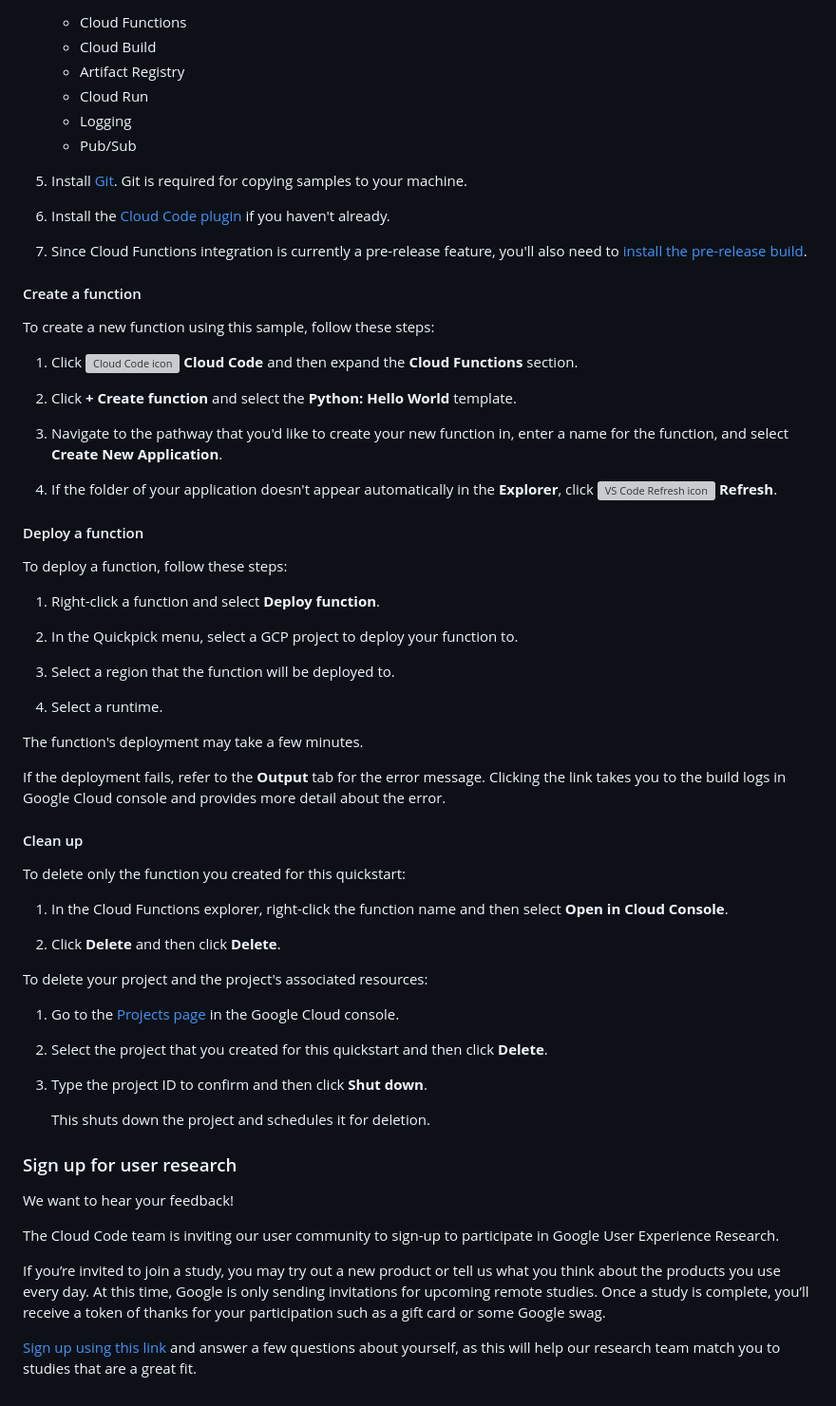
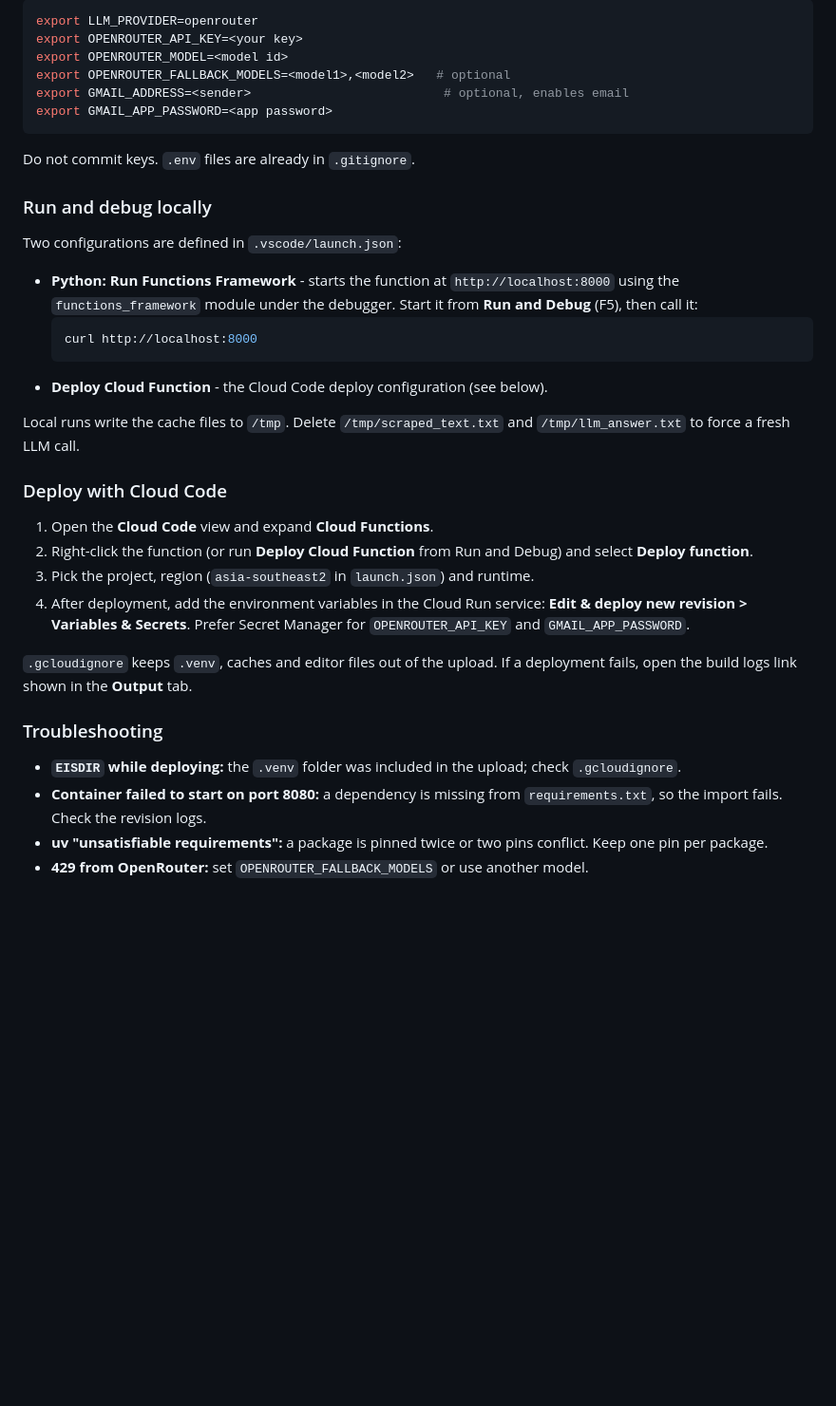
Before and after one commit to ashudagr8/aero-india-tracker, a Markdown page: README.md, the part around one of its changes. Shown at 95% size. GitHub-like rendering; blank space fills up the shorter version; grey boxes are pictures that could not be loaded.

Commit message:
Update README.md to enhance project description and clarify architecture

````diff
--- a/README.md
+++ b/README.md
@@ -31,69 +96,39 @@
 
-    * Cloud Functions
-    * Cloud Build
-    * Artifact Registry
-    * Cloud Run
-    * Logging
-    * Pub/Sub
+```bash
+export LLM_PROVIDER=openrouter
+export OPENROUTER_API_KEY=<your key>
+export OPENROUTER_MODEL=<model id>
+export OPENROUTER_FALLBACK_MODELS=<model1>,<model2>   # optional
+export GMAIL_ADDRESS=<sender>                          # optional, enables email
+export GMAIL_APP_PASSWORD=<app password>
+```
 
-1. Install [Git](https://git-scm.com/book/en/v2/Getting-Started-Installing-Git). Git is required for copying samples to your machine.
+Do not commit keys. `.env` files are already in `.gitignore`.
 
-1. Install the [Cloud Code plugin](https://cloud.google.com/code/docs/vscode/install#installing) if you haven't already.
+### Run and debug locally
 
-1. Since Cloud Functions integration is currently a pre-release feature, you'll also need to [install the pre-release build](https://cloud.google.com/code/docs/vscode/insiders#get).
+Two configurations are defined in `.vscode/launch.json`:
 
-#### Create a function
+* **Python: Run Functions Framework** - starts the function at `http://localhost:8000` using the `functions_framework` module under the debugger. Start it from **Run and Debug** (F5), then call it:
+  ```bash
+  curl http://localhost:8000
+  ```
+* **Deploy Cloud Function** - the Cloud Code deploy configuration (see below).
 
-To create a new function using this sample, follow these steps:
+Local runs write the cache files to `/tmp`. Delete `/tmp/scraped_text.txt` and `/tmp/llm_answer.txt` to force a fresh LLM call.
 
-1. Click ![Cloud Code icon](https://cloud.google.com/static/code/docs/vscode/images/cloudcode-icon.png) **Cloud Code** and then expand the **Cloud Functions** section.
+### Deploy with Cloud Code
 
-1. Click **+ Create function** and select the **Python: Hello World** template.
+1. Open the **Cloud Code** view and expand **Cloud Functions**.
+1. Right-click the function (or run **Deploy Cloud Function** from Run and Debug) and select **Deploy function**.
+1. Pick the project, region (`asia-southeast2` in `launch.json`) and runtime.
+1. After deployment, add the environment variables in the Cloud Run service: **Edit & deploy new revision > Variables & Secrets**. Prefer Secret Manager for `OPENROUTER_API_KEY` and `GMAIL_APP_PASSWORD`.
 
-1. Navigate to the pathway that you'd like to create your new function in, enter a name for the function, and select **Create New Application**.
+`.gcloudignore` keeps `.venv`, caches and editor files out of the upload. If a deployment fails, open the build logs link shown in the **Output** tab.
 
-1. If the folder of your application doesn't appear automatically in the **Explorer**, click ![VS Code Refresh icon](https://cloud.google.com/static/code/docs/vscode/images/refresh-icon.png) **Refresh**.
+### Troubleshooting
 
-#### Deploy a function
-
-To deploy a function, follow these steps:
-
-1. Right-click a function and select **Deploy function**.
-
-1. In the Quickpick menu, select a GCP project to deploy your function to.
-
-1. Select a region that the function will be deployed to.
-
-1. Select a runtime.
-
-The function's deployment may take a few minutes.
-
-If the deployment fails, refer to the **Output** tab for the error message. Clicking the link takes you to the build logs in Google Cloud console and provides more detail about the error.
-
-#### Clean up
-
-To delete only the function you created for this quickstart:
-
-1. In the Cloud Functions explorer, right-click the function name and then select **Open in Cloud Console**.
-
-1. Click **Delete** and then click **Delete**.
-
-To delete your project and the project's associated resources:
-
-1. Go to the [Projects page](https://pantheon.corp.google.com/cloud-resource-manager) in the Google Cloud console.
-
-1. Select the project that you created for this quickstart and then click **Delete**.
-
-1. Type the project ID to confirm and then click **Shut down**.
-
-   This shuts down the project and schedules it for deletion.
-
-### Sign up for user research
-
-We want to hear your feedback!
-
-The Cloud Code team is inviting our user community to sign-up to participate in Google User Experience Research.
-
-If you’re invited to join a study, you may try out a new product or tell us what you think about the products you use every day. At this time, Google is only sending invitations for upcoming remote studies. Once a study is complete, you’ll receive a token of thanks for your participation such as a gift card or some Google swag.
-
-[Sign up using this link](https://google.qualtrics.com/jfe/form/SV_4Me7SiMewdvVYhL?reserved=1&utm_source=In-product&Q_Language=en&utm_medium=own_prd&utm_campaign=Q1&productTag=clou&campaignDate=January2021&referral_code=UXbT481079) and answer a few questions about yourself, as this will help our research team match you to studies that are a great fit.
+* **`EISDIR` while deploying:** the `.venv` folder was included in the upload; check `.gcloudignore`.
+* **Container failed to start on port 8080:** a dependency is missing from `requirements.txt`, so the import fails. Check the revision logs.
+* **uv "unsatisfiable requirements":** a package is pinned twice or two pins conflict. Keep one pin per package.
+* **429 from OpenRouter:** set `OPENROUTER_FALLBACK_MODELS` or use another model.
````
Also changed, not shown: other parts of README.md (+79 -14 lines).
